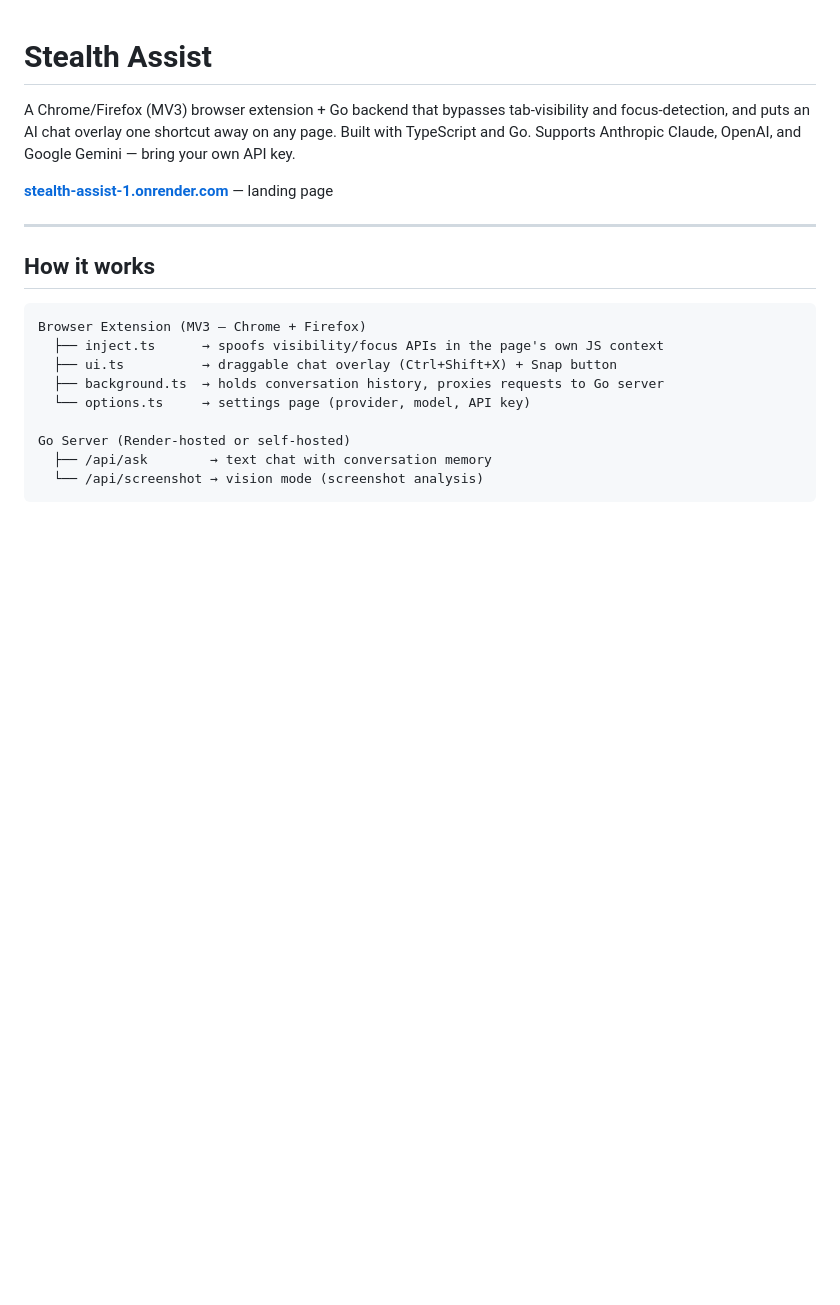
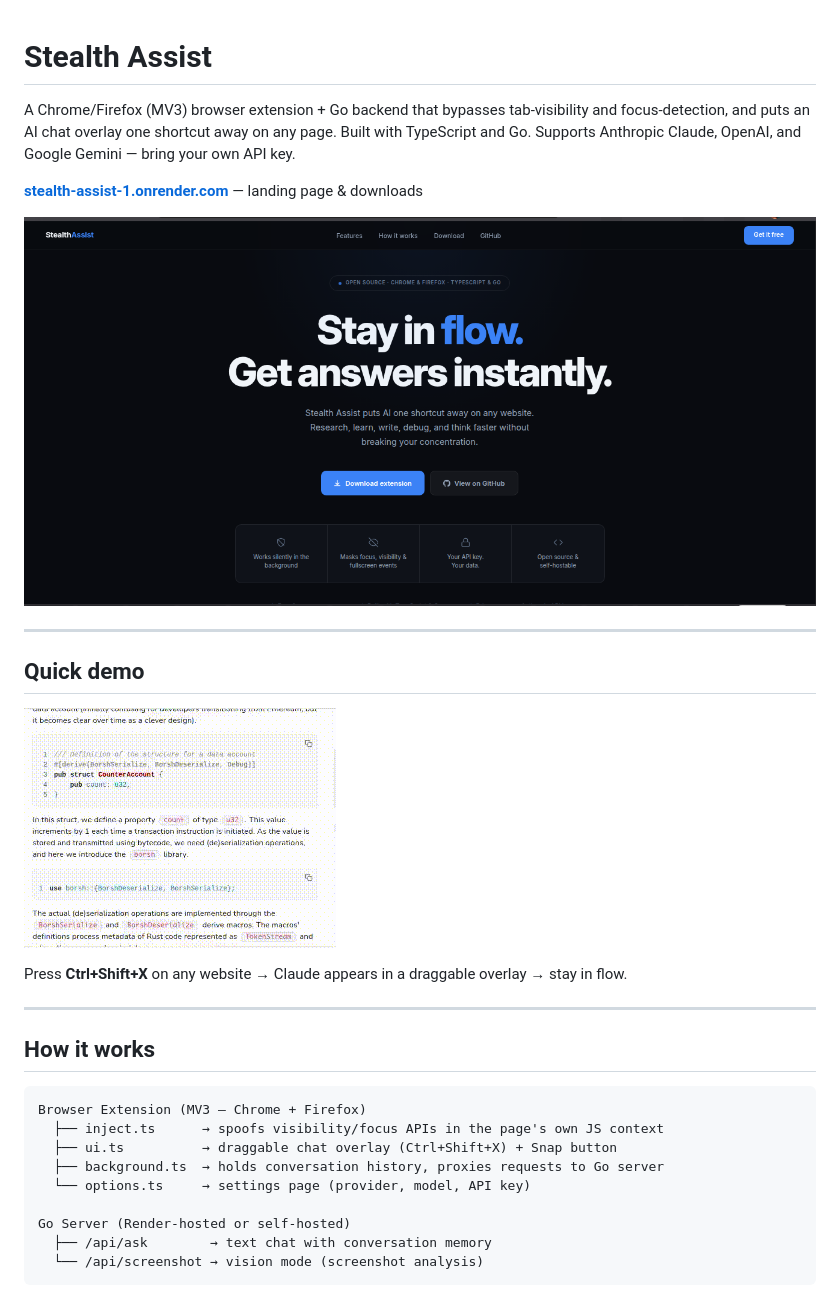
Before and after one commit to CrimsonKarma44/stealth-assist, a Markdown page: README.md, the part around the change printed below. Rendered like a GitHub page; pictures changed too: assets/animated_plugin_overlay.gif (added), assets/site_landing_page.png (added); blank space fills up the shorter version.

Commit message:
updated readme and assets

```diff
--- a/README.md
+++ b/README.md
@@ -2,7 +2,17 @@
 
 A Chrome/Firefox (MV3) browser extension + Go backend that bypasses tab-visibility and focus-detection, and puts an AI chat overlay one shortcut away on any page. Built with TypeScript and Go. Supports Anthropic Claude, OpenAI, and Google Gemini — bring your own API key.
 
-**[stealth-assist-1.onrender.com](https://stealth-assist-1.onrender.com)** — landing page
+**[stealth-assist-1.onrender.com](https://stealth-assist-1.onrender.com)** — landing page & downloads
+
+![Stealth Assist landing page](./assets/site_landing_page.png)
+
+---
+
+## Quick demo
+
+![Stealth Assist overlay in action](./assets/animated_plugin_overlay.gif)
+
+Press **Ctrl+Shift+X** on any website → Claude appears in a draggable overlay → stay in flow.
 
 ---
 
```
Also changed, not shown: other parts of README.md (+33 -21 lines), .air/plans/stealth-assistant-plan.plan.md (added, +61 -0 lines), assets/setting_plugin_page.png (added), 1 other file.
